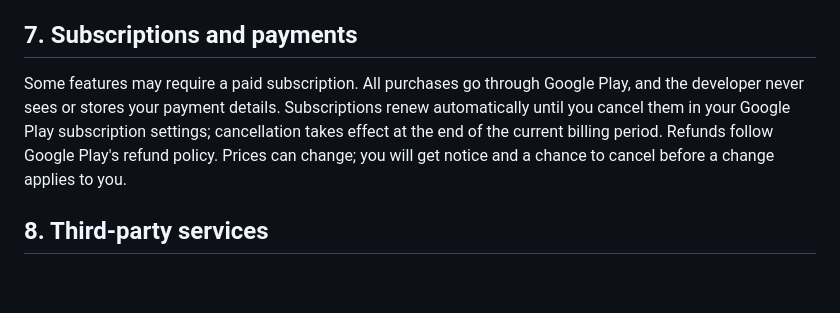
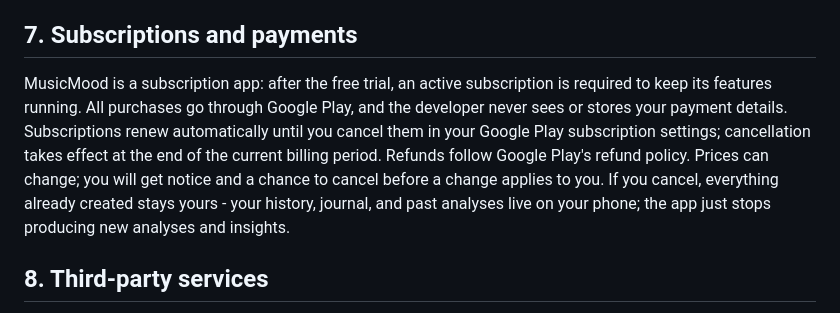
Before and after one commit to Hark84/hark84.github.io, a Markdown page: musicmood/terms.md, the part around one of its changes. Drawn GitHub-style; blank space fills up the shorter version.

```diff
--- a/musicmood/terms.md
+++ b/musicmood/terms.md
@@ -34,7 +34,7 @@ Lyrics shown in the app are third-party content fetched from community sources f
 
 ## 7. Subscriptions and payments
 
-Some features may require a paid subscription. All purchases go through Google Play, and the developer never sees or stores your payment details. Subscriptions renew automatically until you cancel them in your Google Play subscription settings; cancellation takes effect at the end of the current billing period. Refunds follow Google Play's refund policy. Prices can change; you will get notice and a chance to cancel before a change applies to you.
+MusicMood is a subscription app: after the free trial, an active subscription is required to keep its features running. All purchases go through Google Play, and the developer never sees or stores your payment details. Subscriptions renew automatically until you cancel them in your Google Play subscription settings; cancellation takes effect at the end of the current billing period. Refunds follow Google Play's refund policy. Prices can change; you will get notice and a chance to cancel before a change applies to you. If you cancel, everything already created stays yours - your history, journal, and past analyses live on your phone; the app just stops producing new analyses and insights.
 
 ## 8. Third-party services
 
```
Also changed, not shown: other parts of musicmood/terms.md (+1 -1 lines).
